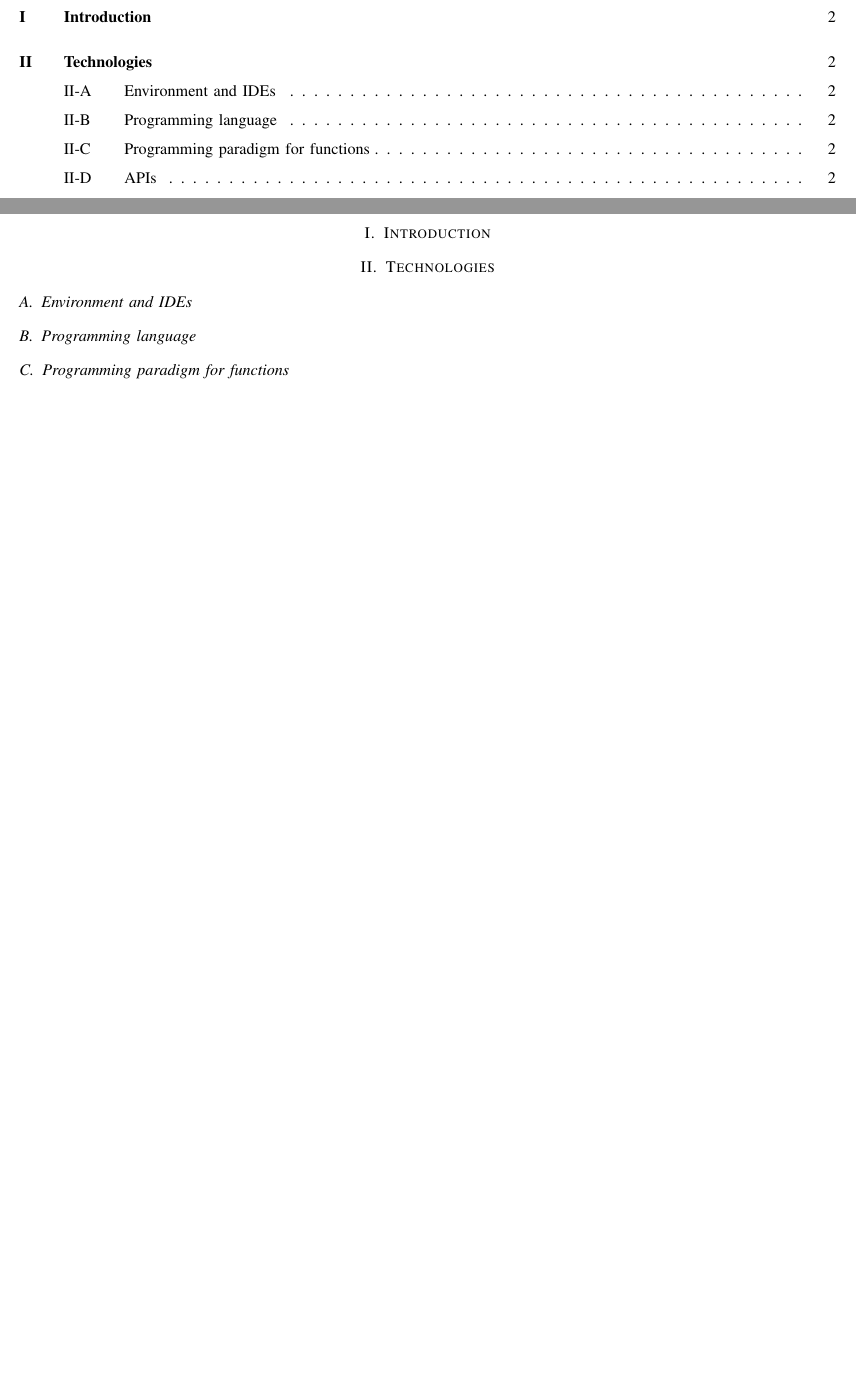
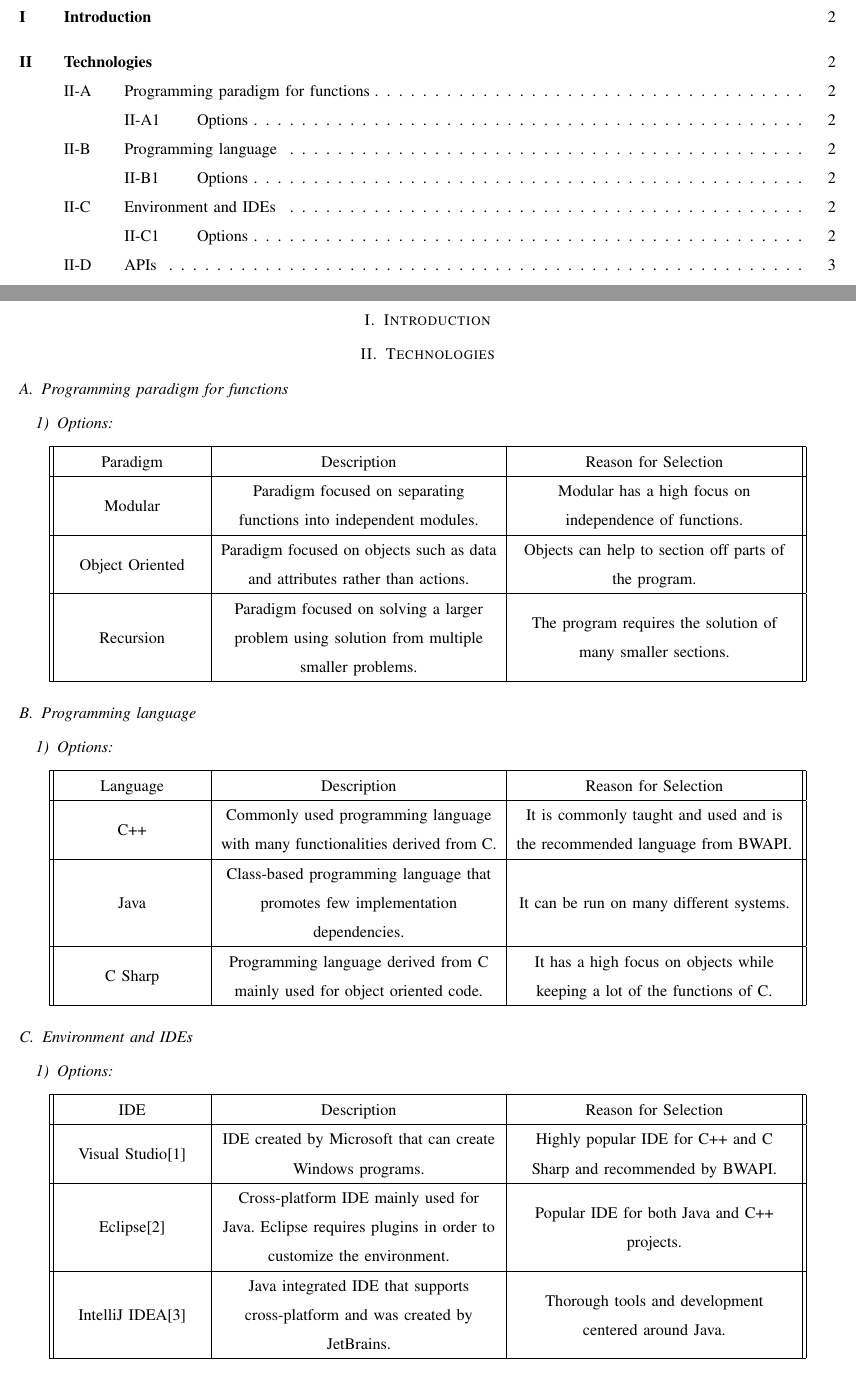
Before and after one commit to jacobbroderick/Starcraft-ai, a LaTeX paper (Documents/TechReview.tex): two parts of pages 2 and 3 of 4 before the commit and two parts of pages 2 and 3 of 5 after it, joined at a grey line, cut so that both start at the same text, the shorter picture padded with empty space. Compiled offline with pdfLaTeX; a missing font is replaced by an installed copy or a similar font; a LaTeX package or settings file that is missing is left out.

Commit message:
Added Options table to first 3 technologies

```diff
--- a/Documents/TechReview.tex
+++ b/Documents/TechReview.tex
@@ -7,6 +7,8 @@
 \definecolor{dkgreen}{rgb}{0,0.6,0}
 \definecolor{gray}{rgb}{0.5,0.5,0.5}
 \definecolor{mauve}{rgb}{0.58,0,0.82}
+\newcolumntype{L}{>{\centering\arraybackslash}m{6cm}}
+\newcolumntype{C}{>{\centering\arraybackslash}m{3cm}}
 
 \lstset{frame=tb,
   language=C,
@@ -44,11 +46,54 @@
 
 \section{Technologies}
 
-\subsection{Environment and IDEs}
+\subsection{Programming paradigm for functions}
+\subsubsection{Options}
+\begin{center}
+\begin{tabular}{ ||C|L|L|| }
+\hline
+Paradigm & Description & Reason for Selection \\
+ \hline
+ Modular & Paradigm focused on separating functions into independent modules. & Modular has a high focus on independence of functions. \\
+ \hline
+ Object Oriented & Paradigm focused on objects such as data and attributes rather than actions. & Objects can help to section off parts of the program. \\
+ \hline
+ Recursion & Paradigm focused on solving a larger problem using solution from multiple smaller problems. & The program requires the solution of many smaller sections. \\
+ \hline
+\end{tabular}
+\end{center}
 
 \subsection{Programming language}
+\subsubsection{Options}
+\begin{center}
+\begin{tabular}{ ||C|L|L|| }
+\hline
+Language & Description & Reason for Selection \\
+ \hline
+ C++ & Commonly used programming language with many functionalities derived from C. & It is commonly taught and used and is the recommended language from BWAPI. \\
+ \hline
+ Java & Class-based programming language that promotes few implementation dependencies. & It can be run on many different systems.\\
+ \hline
+ C Sharp & Programming language derived from C mainly used for object oriented code. & It has a high focus on objects while keeping a lot of the functions of C. \\
+ \hline
+\end{tabular}
+\end{center}
 
-\subsection{Programming paradigm for functions}
+\subsection{Environment and IDEs}
+\subsubsection{Options}
+\begin{center}
+\begin{tabular}{ ||C|L|L|| }
+\hline
+IDE & Description & Reason for Selection \\
+ \hline
+ Visual Studio[1] & IDE created by Microsoft that can create Windows programs.  & Highly popular IDE for C++ and C Sharp and recommended by BWAPI. \\
+ \hline
+ Eclipse[2] & Cross-platform IDE mainly used for Java. Eclipse requires plugins in order to customize the environment. & Popular IDE for both Java and C++ projects. \\
+ \hline
+ IntelliJ IDEA[3] & Java integrated IDE that supports cross-platform and was created by JetBrains.
+ & Thorough tools and development centered around Java. \\
+ \hline
+\end{tabular}
+\end{center}
 
 \subsection{APIs}
 
```
